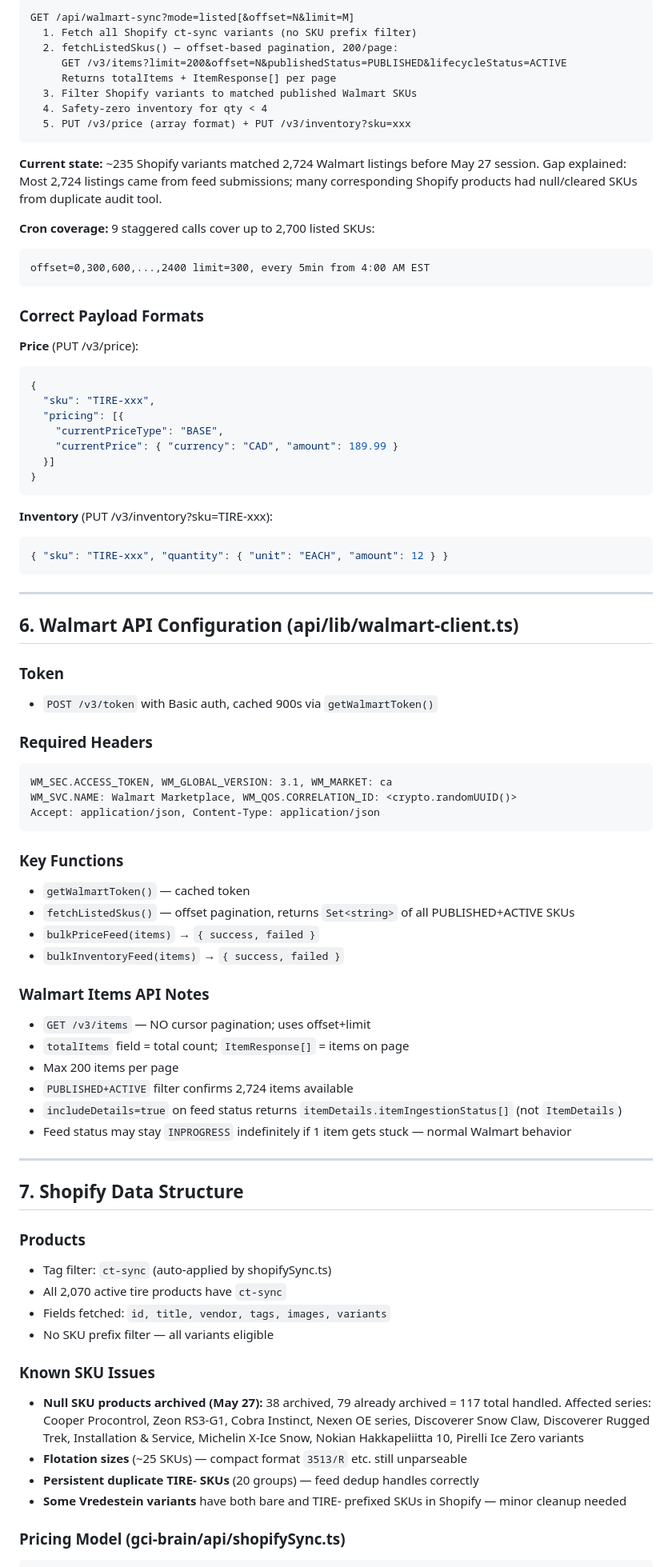
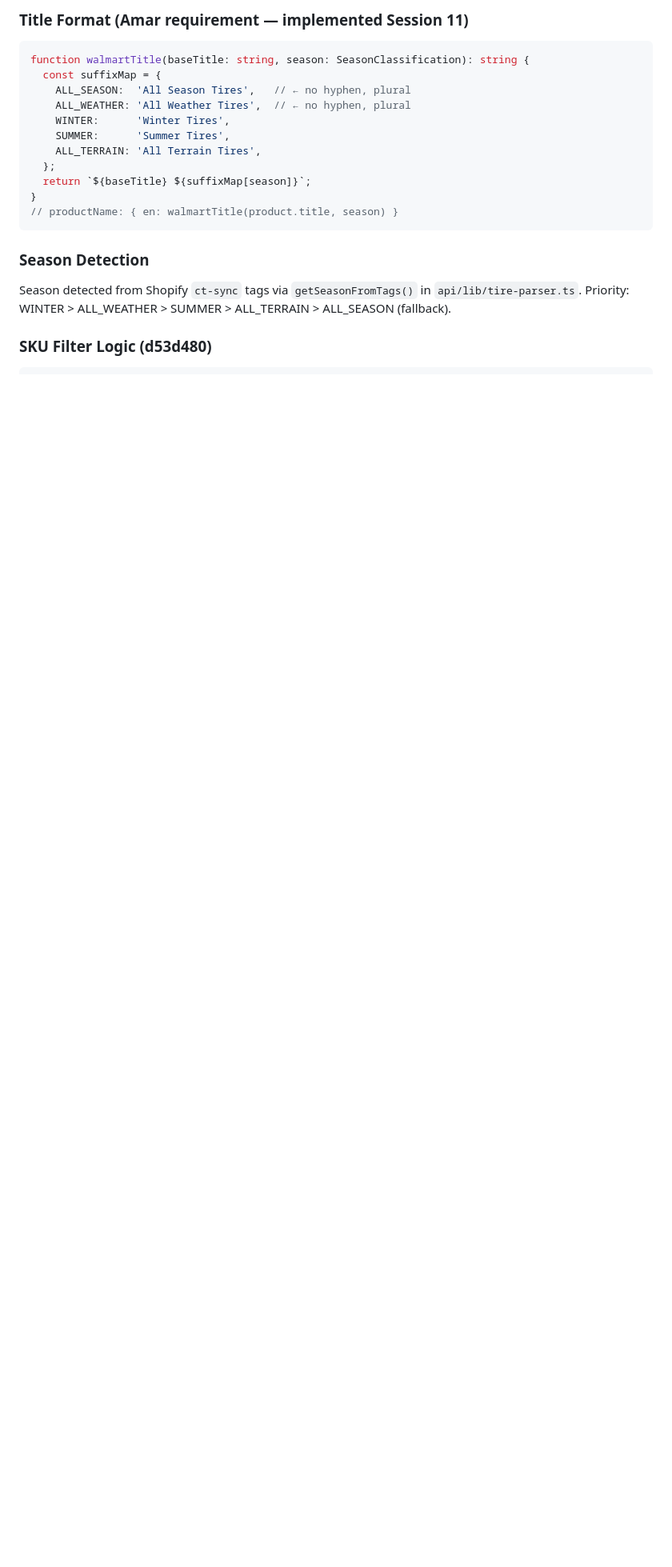
Before and after one commit to statco/gci-order-hub, a Markdown page: GCITires_Walmart_Project_Context.md, the part around one of its changes. Shown at 80% size. Drawn GitHub-style; blank space fills up the shorter version.

Commit message:
docs: update project context to Session 11 (May 28, 2026)

````diff
--- a/GCITires_Walmart_Project_Context.md
+++ b/GCITires_Walmart_Project_Context.md
@@ -87,88 +125,22 @@
 
-```
-GET /api/walmart-sync?mode=listed[&offset=N&limit=M]
-  1. Fetch all Shopify ct-sync variants (no SKU prefix filter)
-  2. fetchListedSkus() — offset-based pagination, 200/page:
-     GET /v3/items?limit=200&offset=N&publishedStatus=PUBLISHED&lifecycleStatus=ACTIVE
-     Returns totalItems + ItemResponse[] per page
-  3. Filter Shopify variants to matched published Walmart SKUs
-  4. Safety-zero inventory for qty < 4
-  5. PUT /v3/price (array format) + PUT /v3/inventory?sku=xxx
+### Title Format (Amar requirement — implemented Session 11)
+```typescript
+function walmartTitle(baseTitle: string, season: SeasonClassification): string {
+  const suffixMap = {
+    ALL_SEASON:  'All Season Tires',   // ← no hyphen, plural
+    ALL_WEATHER: 'All Weather Tires',  // ← no hyphen, plural
+    WINTER:      'Winter Tires',
+    SUMMER:      'Summer Tires',
+    ALL_TERRAIN: 'All Terrain Tires',
+  };
+  return `${baseTitle} ${suffixMap[season]}`;
+}
+// productName: { en: walmartTitle(product.title, season) }
 ```
 
-**Current state:** ~235 Shopify variants matched 2,724 Walmart listings before May 27 session.
-Gap explained: Most 2,724 listings came from feed submissions; many corresponding
-Shopify products had null/cleared SKUs from duplicate audit tool.
+### Season Detection
+Season detected from Shopify `ct-sync` tags via `getSeasonFromTags()` in `api/lib/tire-parser.ts`.
+Priority: WINTER > ALL_WEATHER > SUMMER > ALL_TERRAIN > ALL_SEASON (fallback).
 
-**Cron coverage:** 9 staggered calls cover up to 2,700 listed SKUs:
-```
-offset=0,300,600,...,2400 limit=300, every 5min from 4:00 AM EST
-```
-
-### Correct Payload Formats
-
-**Price** (PUT /v3/price):
-```json
-{
-  "sku": "TIRE-xxx",
-  "pricing": [{
-    "currentPriceType": "BASE",
-    "currentPrice": { "currency": "CAD", "amount": 189.99 }
-  }]
-}
-```
-
-**Inventory** (PUT /v3/inventory?sku=TIRE-xxx):
-```json
-{ "sku": "TIRE-xxx", "quantity": { "unit": "EACH", "amount": 12 } }
-```
-
----
-
-## 6. Walmart API Configuration (api/lib/walmart-client.ts)
-
-### Token
-- `POST /v3/token` with Basic auth, cached 900s via `getWalmartToken()`
-
-### Required Headers
-```
-WM_SEC.ACCESS_TOKEN, WM_GLOBAL_VERSION: 3.1, WM_MARKET: ca
-WM_SVC.NAME: Walmart Marketplace, WM_QOS.CORRELATION_ID: <crypto.randomUUID()>
-Accept: application/json, Content-Type: application/json
-```
-
-### Key Functions
-- `getWalmartToken()` — cached token
-- `fetchListedSkus()` — offset pagination, returns `Set<string>` of all PUBLISHED+ACTIVE SKUs
-- `bulkPriceFeed(items)` → `{ success, failed }`
-- `bulkInventoryFeed(items)` → `{ success, failed }`
-
-### Walmart Items API Notes
-- `GET /v3/items` — NO cursor pagination; uses offset+limit
-- `totalItems` field = total count; `ItemResponse[]` = items on page
-- Max 200 items per page
-- `PUBLISHED+ACTIVE` filter confirms 2,724 items available
-- `includeDetails=true` on feed status returns `itemDetails.itemIngestionStatus[]` (not `ItemDetails`)
-- Feed status may stay `INPROGRESS` indefinitely if 1 item gets stuck — normal Walmart behavior
-
----
-
-## 7. Shopify Data Structure
-
-### Products
-- Tag filter: `ct-sync` (auto-applied by shopifySync.ts)
-- All 2,070 active tire products have `ct-sync`
-- Fields fetched: `id, title, vendor, tags, images, variants`
-- No SKU prefix filter — all variants eligible
-
-### Known SKU Issues
-- **Null SKU products archived (May 27):** 38 archived, 79 already archived = 117 total handled.
-  Affected series: Cooper Procontrol, Zeon RS3-G1, Cobra Instinct, Nexen OE series,
-  Discoverer Snow Claw, Discoverer Rugged Trek, Installation & Service, Michelin X-Ice Snow,
-  Nokian Hakkapeliitta 10, Pirelli Ice Zero variants
-- **Flotation sizes** (~25 SKUs) — compact format `3513/R` etc. still unparseable
-- **Persistent duplicate TIRE- SKUs** (20 groups) — feed dedup handles correctly
-- **Some Vredestein variants** have both bare and TIRE- prefixed SKUs in Shopify — minor cleanup needed
-
-### Pricing Model (gci-brain/api/shopifySync.ts)
+### SKU Filter Logic (d53d480)
 ```typescript
````
Also changed, not shown: other parts of GCITires_Walmart_Project_Context.md (+194 -130 lines).
